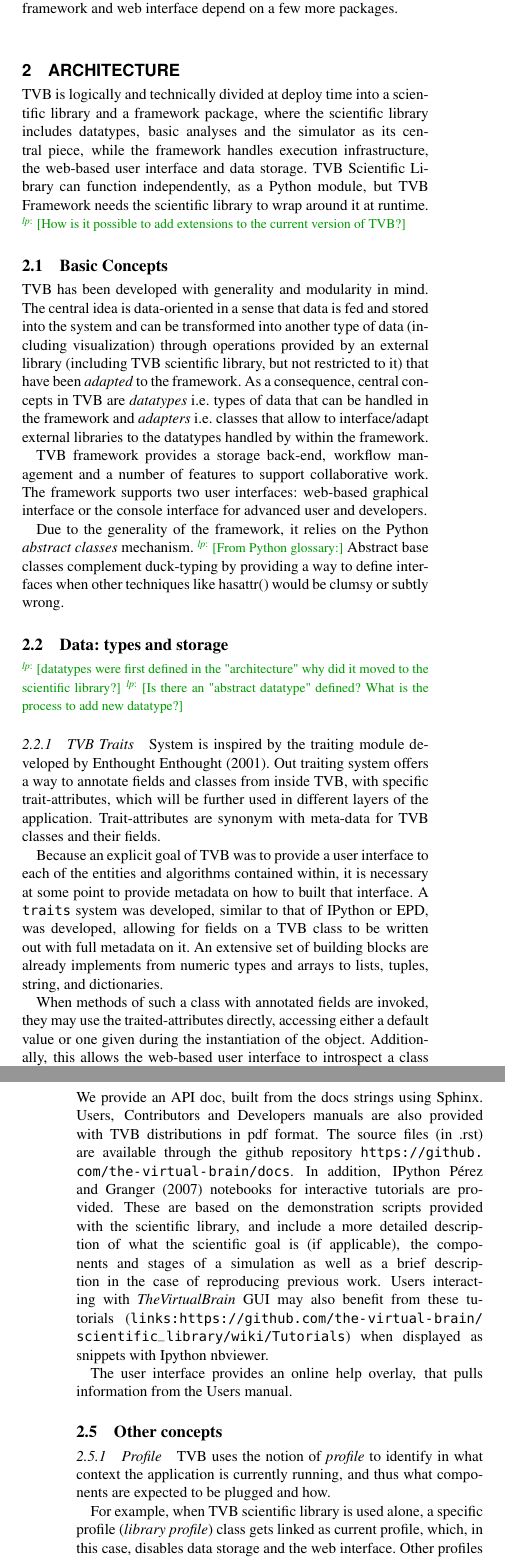
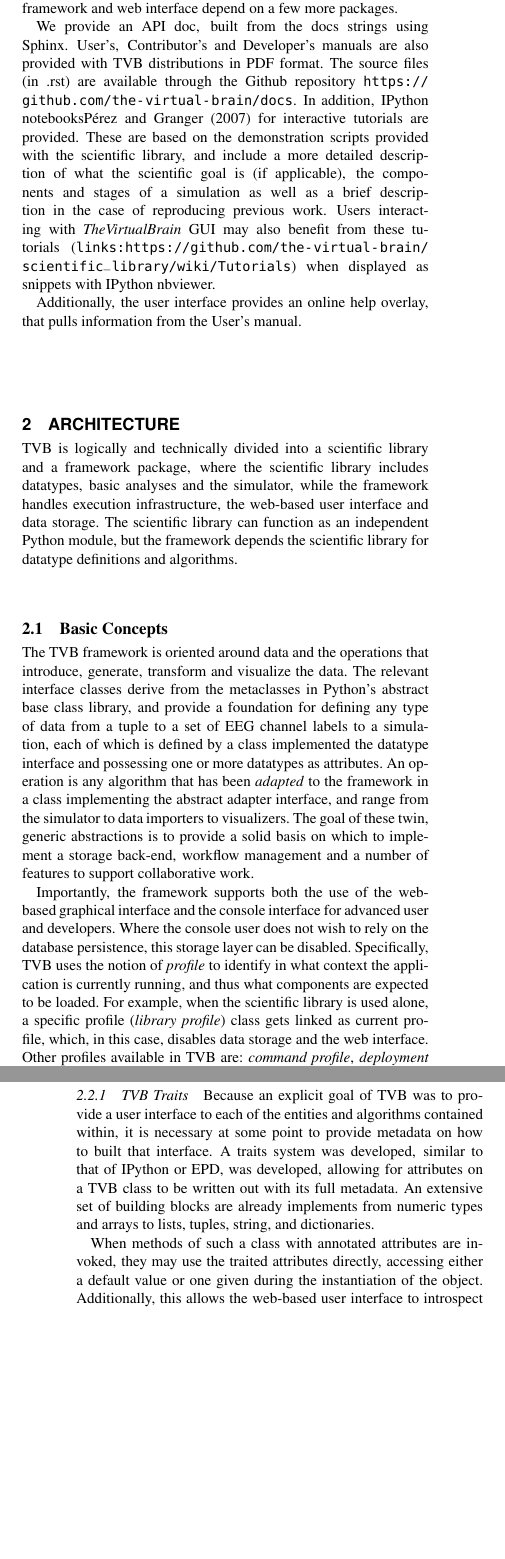
Before and after one commit to the-virtual-brain/tvb-pin-paper, a LaTeX paper (main-draft.tex, which reads architecture.tex, motivation.tex): two parts of the columns of pages 2 and 5 of 15 before the commit and two parts of the columns of pages 2 and 3 of 15 after it, joined at a grey line, cut so that both start at the same text, the shorter picture padded with empty space. Compiled offline with pdfLaTeX.

Commit message:
Finish architecture for now
Moved the section on documentation to the using/contributing
section of the introduction.

```diff
--- a/architecture.tex
+++ b/architecture.tex
@@ -1,32 +1,36 @@
-TVB is logically and technically divided at deploy time into a scientific
+TVB is logically and technically divided into a scientific
 library and a framework package, where the scientific library includes
-datatypes, basic analyses and the simulator as its central piece, while the
+datatypes, basic analyses and the simulator, while the
 framework handles execution infrastructure, the web-based user interface and
-data storage.  TVB Scientific Library can function independently, as a Python
-module, but TVB Framework needs the scientific library to wrap around it at
-runtime. \note[lp]{How is it possible to add extensions to the current version
-of TVB?}
-
+data storage.  The scientific library can function as an independent Python
+module, but the framework depends the scientific library for datatype definitions
+and algorithms.
 
 \subsection{Basic Concepts}
 
-TVB has been developed with generality and modularity in mind. The central idea is data-oriented in a sense that
-data is fed and stored into the system and can be transformed into another type
-of data (including visualization) through operations provided by an external
-library (including TVB scientific library, but not restricted to it) that have
-been \emph{adapted} to the framework. As a consequence, central concepts in TVB
-are \emph{datatypes} i.e. types of data that can be handled in the framework and
-\emph{adapters} i.e. classes that allow to interface/adapt external libraries
-to  the datatypes handled by within the framework.
+The TVB framework is oriented around data and the operations that introduce,
+generate, transform and visualize the data. The relevant interface classes
+derive from the metaclasses in Python's abstract base class library, and
+provide a foundation for defining any type of data from a tuple to a
+set of EEG channel labels to a simulation, each of which is defined by a class
+implemented the datatype interface and possessing one or more datatypes as
+attributes. An operation is any algorithm that
+has been \emph{adapted} to the framework in a class implementing the abstract
+adapter interface, and range from the simulator to data importers to
+visualizers.  The goal of these twin, generic abstractions is to provide a
+solid basis on which to implement a storage back-end, workflow management and a
+number of features to support collaborative work.
 
-TVB framework provides a storage back-end, workflow management and a number of features to
-support collaborative work. The framework supports two user interfaces: web-based graphical interface or the
-console interface for advanced user and developers.
+Importantly, the framework supports both the use of the web-based graphical
+interface and the console interface for advanced user and developers. Where
+the console user does not wish to rely on the database persistence, this
+storage layer can be disabled. Specifically, TVB uses the notion of \emph{profile} to
+identify in what context the application is currently running,
+and thus what components are expected to be loaded.
+For example, when the scientific library is used alone, a specific profile (\emph{library profile}) class
+gets linked as current profile, which, in this case, disables data storage and the web interface. Other profiles available
+in TVB are: \emph{command profile}, \emph{deployment profile} (with web interface), and \emph{test profiles}.
 
-Due to the generality of the framework, it relies on the Python \emph{abstract classes} mechanism.
-\note[lp]{From Python glossary:}
-Abstract base classes complement duck-typing by providing a way to define
-interfaces when other techniques like hasattr() would be clumsy or subtly wrong.
 
 %\begin{verbatim}
 %    def configure(self, **kwargs):
@@ -58,30 +62,19 @@ interfaces when other techniques like hasattr() would be clumsy or subtly wrong.
 %\end{verbatim}
 
 
-\subsection{Data: types and storage}
+\subsection{Datatypes and storage}
 
-
-\note[lp]{datatypes were first defined in the "architecture" why did it moved to
-the scientific library?}
-\note[lp]{Is there an "abstract datatype" defined? What is the process to add
-new datatype?}
-
-	\subsubsection{TVB Traits}
-
-System is inspired by the traiting module developed by Enthought \cite{EnthoughtTraits}.
-Out traiting system offers a way to annotate fields and classes from inside TVB, with specific trait-attributes,
-which will be further used in different layers of the application.
-Trait-attributes are synonym with meta-data for TVB classes and their fields.
+\subsubsection{TVB Traits}
 
 Because an explicit goal of TVB was to provide a user interface to each of the
 entities and algorithms contained within, it is necessary at some point to
-provide metadata on how to built that interface. A \texttt{traits} system was developed, similar to that of
-IPython or EPD, was developed, allowing for fields on a TVB class to
-be written out with full metadata on it. An extensive set of  building
-blocks are already implements from numeric types and arrays to lists, tuples,
-string, and dictionaries.
+provide metadata on how to built that interface. A traits system was
+developed, similar to that of IPython or EPD, was developed, allowing for
+attributes on a TVB class to be written out with its full metadata. An extensive
+set of building blocks are already implements from numeric types and arrays to
+lists, tuples, string, and dictionaries.
 
- When methods of such a class with annotated fields are invoked,
-they may use the traited-attributes directly, accessing either a default value
-or one given during the instantiation of the object. Additionally, this allows
-the web-based user interface to introspect a class for all of its fields and their
+When methods of such a class with annotated attributes are invoked, they may use
+the traited attributes directly, accessing either a default value or one given
+during the instantiation of the object. Additionally, this allows the web-based
+user interface to introspect a class for all of its attributes and their
@@ -132,3 +119,5 @@ The complete list of currently supported traited-attributes is described in Tabl
 \end{center}
 
 
+\subsubsection{Datatypes}
+
@@ -139,7 +127,7 @@ checks of arguments proceed on the basis of array geometry, for example.
 In TVB, we consider a \textit{DataType} to be a full, formal description of
 an entity involved in an algorithm that would be part of TVB.
 
-In TVB, DataTypes represent the common language, to be used between different
+In TVB, datatypes represent the common language, to be used between different
 application parts: like uploaders, analyzers, simulator and visualizers.
 Some of the algorithms are producing these DataTypes, while others are reading
 them as input.  In order to decouple the definition and several usages of such
@@ -313,30 +278,0 @@ same run.
-\subsection{Documentation}
-
-We provide an API doc, built from the docs strings using Sphinx.
-Users, Contributors and Developers manuals are also provided with TVB
-distributions in pdf format. The source files (in .rst) are available
-through the github repository \url{https://github.com/the-virtual-brain/docs}.
-In addition, IPython \cite{PerezGranger_2007} notebooks
-for interactive tutorials are provided. These are based on the
-demonstration scripts provided with the scientific library, and
-include a more detailed description of what the scientific goal is (if
-applicable), the components and stages of a simulation as well as a
-brief description in the case of reproducing previous work. Users
-interacting with \TVB GUI may also benefit from these tutorials
-(\url{links: https://github.com/the-virtual-
-brain/scientific_library/wiki/Tutorials}) when displayed as snippets
-with Ipython nbviewer.
-
-The user interface provides an online help overlay, that pulls
-information from the Users manual.
-
-\subsection{Other concepts}
-
-	\subsubsection{Profile}
-
-TVB uses the notion of \emph{profile} to identify in what context the application is currently running,
-and thus what components are expected to be plugged and how.
-
-For example, when TVB scientific library is used alone, a specific profile (\emph{library profile}) class
-gets linked as current profile, which, in this case, disables data storage and the web interface. Other profiles available
-in TVB are: \emph{command profile}, \emph{deployment profile} (with web interface), and \emph{test profiles}.
--- a/motivation.tex
+++ b/motivation.tex
@@ -119,3 +119,21 @@ readily obtained from the public Git repositories hosted on Github
 \url{https://github.com/the-virtual-brain}. In order to use the simulator,
 only the standard scientific Python packages are required (NumPy \& SciPy).
 The framework and web interface depend on a few more packages.
+
+We provide an API doc, built from the docs strings using Sphinx.
+User's, Contributor's and Developer's manuals are also provided with TVB
+distributions in PDF format. The source files (in .rst) are available
+through the Github repository \url{https://github.com/the-virtual-brain/docs}.
+In addition, IPython notebooks\cite{PerezGranger_2007}
+for interactive tutorials are provided. These are based on the
+demonstration scripts provided with the scientific library, and
+include a more detailed description of what the scientific goal is (if
+applicable), the components and stages of a simulation as well as a
+brief description in the case of reproducing previous work. Users
+interacting with \TVB GUI may also benefit from these tutorials
+(\url{links: https://github.com/the-virtual-
+brain/scientific_library/wiki/Tutorials}) when displayed as snippets
+with IPython nbviewer.
+
+Additionally, the user interface provides an online help overlay, that pulls
+information from the User's manual.
```
Also changed, not shown: architecture.tex (143 more changed lines).
